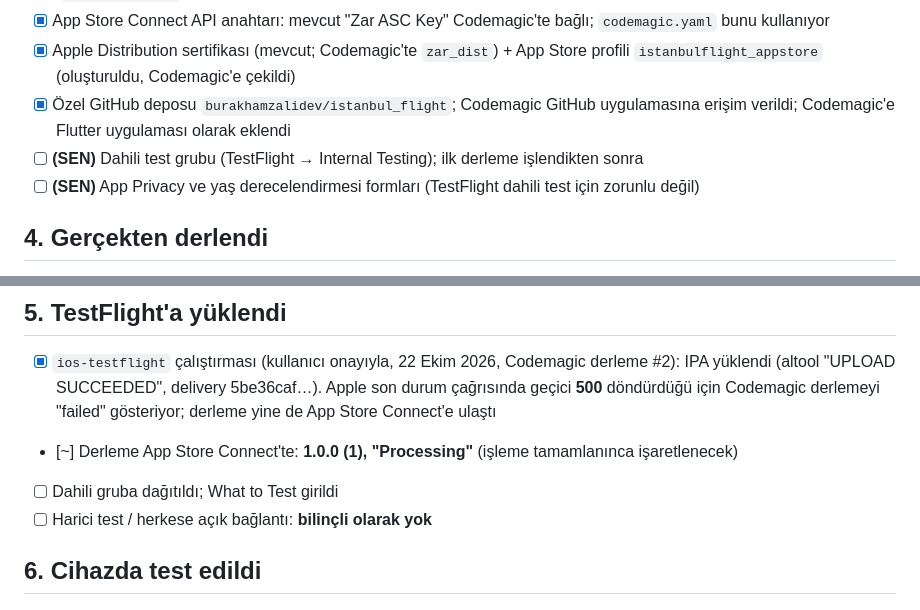
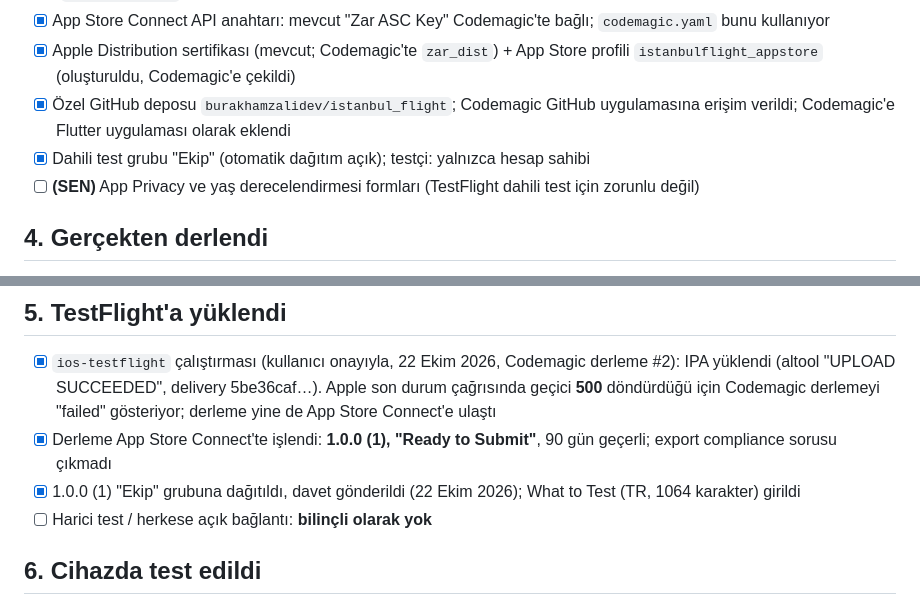
Before and after one commit to burakhamzalidev/istanbul_flight, a Markdown page: IOS_TESTFLIGHT_CHECKLIST.md, 2 parts joined by grey strips. Drawn GitHub-style.

Commit message:
TestFlight: dahili grup Ekip, 1.0.0 (1) dağıtıldı
Co-Authored-By: Claude Opus 5.5 <noreply@anthropic.com>

```diff
--- a/IOS_TESTFLIGHT_CHECKLIST.md
+++ b/IOS_TESTFLIGHT_CHECKLIST.md
@@ -46,7 +46,7 @@ Gerçek duruma göre işaretli (21 Ekim 2026, Görev 9). Ayrıntılar: [docs/11_
 - [x] App Store Connect API anahtarı: mevcut "Zar ASC Key" Codemagic'te bağlı; `codemagic.yaml` bunu kullanıyor
 - [x] Apple Distribution sertifikası (mevcut; Codemagic'te `zar_dist`) + App Store profili `istanbulflight_appstore` (oluşturuldu, Codemagic'e çekildi)
 - [x] Özel GitHub deposu `burakhamzalidev/istanbul_flight`; Codemagic GitHub uygulamasına erişim verildi; Codemagic'e Flutter uygulaması olarak eklendi
-- [ ] **(SEN)** Dahili test grubu (TestFlight → Internal Testing); ilk derleme işlendikten sonra
+- [x] Dahili test grubu "Ekip" (otomatik dağıtım açık); testçi: yalnızca hesap sahibi
 - [ ] **(SEN)** App Privacy ve yaş derecelendirmesi formları (TestFlight dahili test için zorunlu değil)
 
 ## 4. Gerçekten derlendi
@@ -58,8 +58,8 @@ Gerçek duruma göre işaretli (21 Ekim 2026, Görev 9). Ayrıntılar: [docs/11_
 ## 5. TestFlight'a yüklendi
 
 - [x] `ios-testflight` çalıştırması (kullanıcı onayıyla, 22 Ekim 2026, Codemagic derleme #2): IPA yüklendi (altool "UPLOAD SUCCEEDED", delivery 5be36caf…). Apple son durum çağrısında geçici **500** döndürdüğü için Codemagic derlemeyi "failed" gösteriyor; derleme yine de App Store Connect'e ulaştı
-- [~] Derleme App Store Connect'te: **1.0.0 (1), "Processing"** (işleme tamamlanınca işaretlenecek)
-- [ ] Dahili gruba dağıtıldı; What to Test girildi
+- [x] Derleme App Store Connect'te işlendi: **1.0.0 (1), "Ready to Submit"**, 90 gün geçerli; export compliance sorusu çıkmadı
+- [x] 1.0.0 (1) "Ekip" grubuna dağıtıldı, davet gönderildi (22 Ekim 2026); What to Test (TR, 1064 karakter) girildi
 - [ ] Harici test / herkese açık bağlantı: **bilinçli olarak yok**
 
 ## 6. Cihazda test edildi
```
